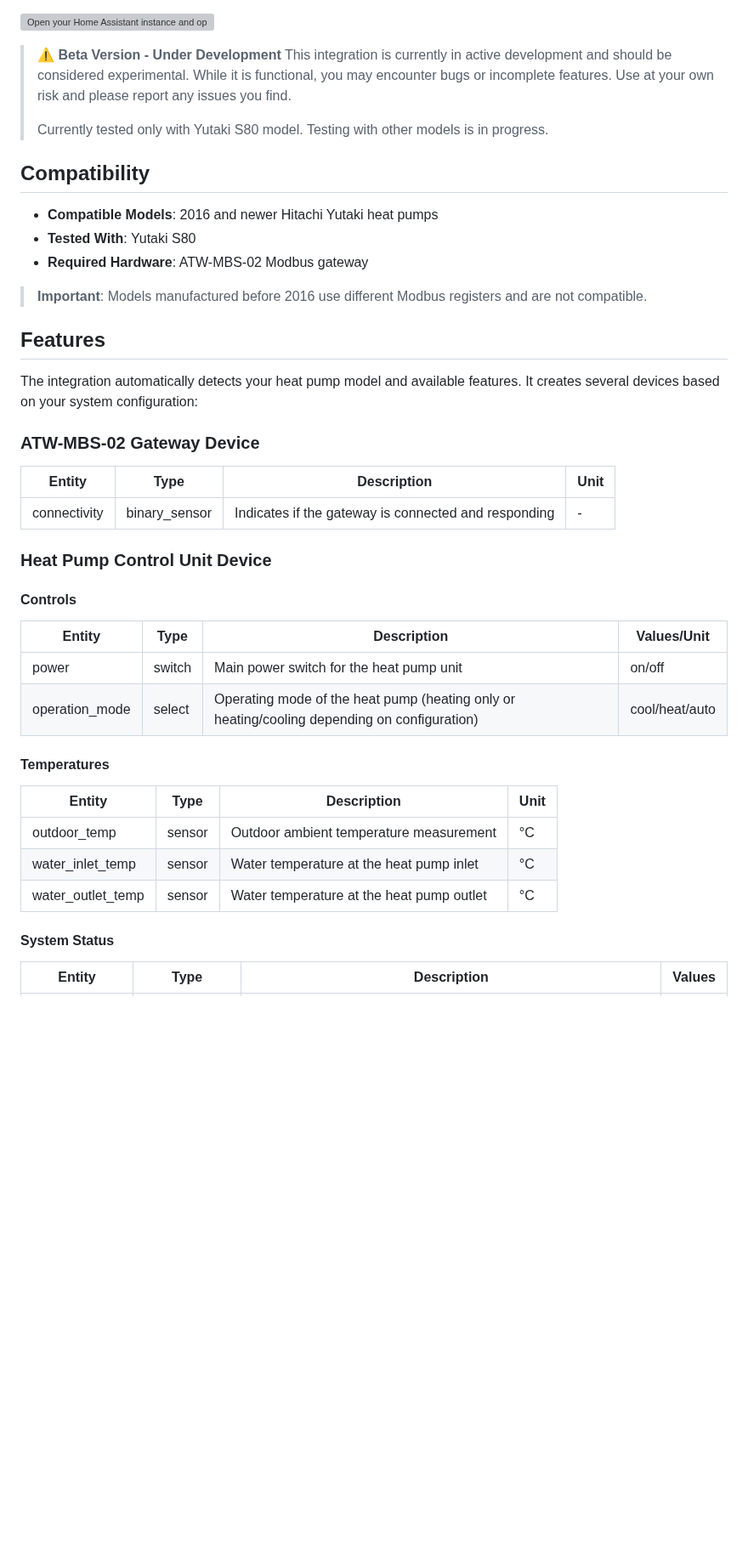
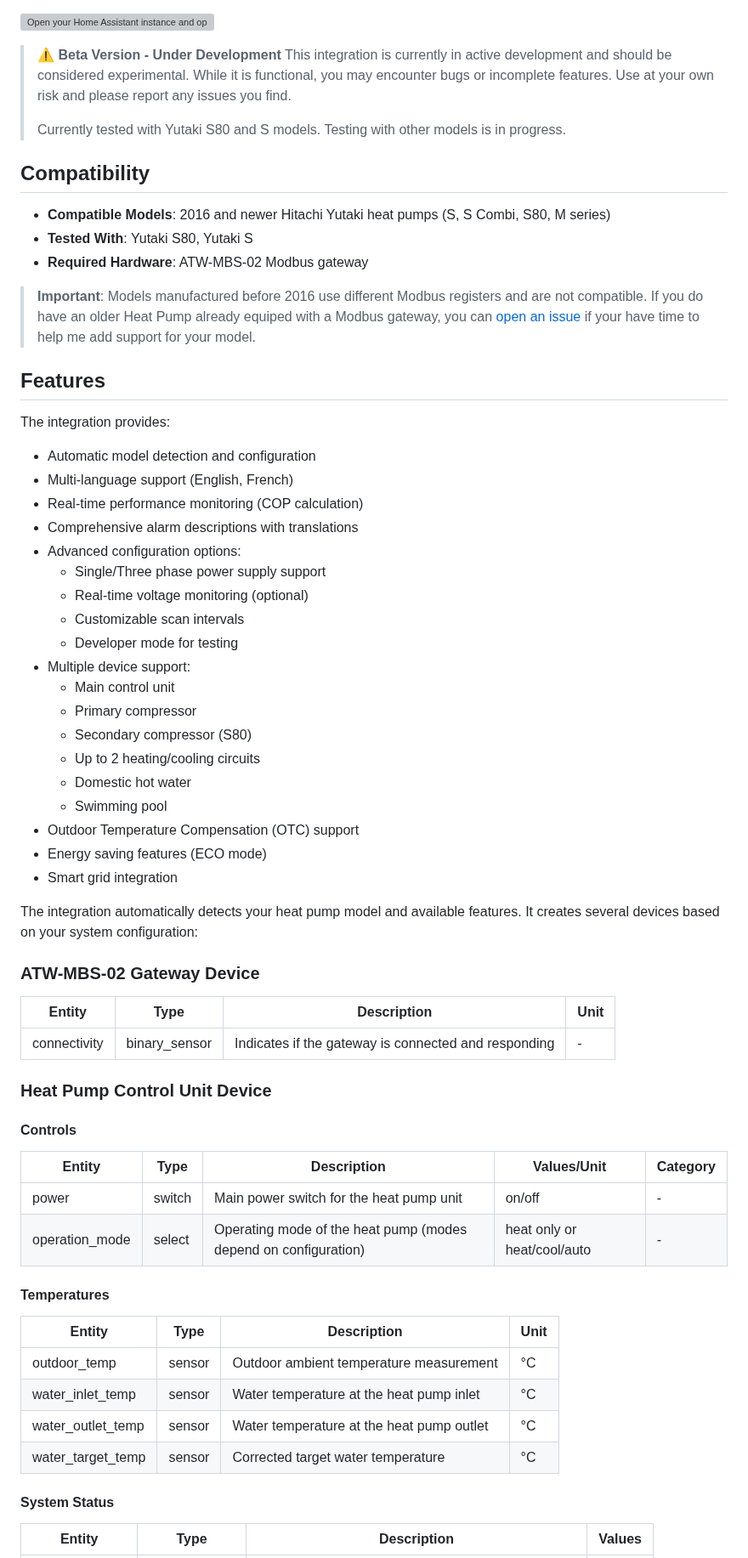
Before and after one commit to alepee/hass-hitachi_yutaki, a Markdown page: README.md, the part around one of its changes. Shown at 85% size. Rendered like a GitHub page; blank space fills up the shorter version; grey boxes are pictures that could not be loaded.

Commit message:
doc: Update README.md with expanded compatibility and features

```diff
--- a/README.md
+++ b/README.md
@@ -9,17 +9,38 @@ This custom integration allows you to control and monitor your Hitachi Yutaki he
 > ⚠️ **Beta Version - Under Development**
 > This integration is currently in active development and should be considered experimental. While it is functional, you may encounter bugs or incomplete features. Use at your own risk and please report any issues you find.
 >
-> Currently tested only with Yutaki S80 model. Testing with other models is in progress.
+> Currently tested with Yutaki S80 and S models. Testing with other models is in progress.
 
 ## Compatibility
 
-- **Compatible Models**: 2016 and newer Hitachi Yutaki heat pumps
-- **Tested With**: Yutaki S80
+- **Compatible Models**: 2016 and newer Hitachi Yutaki heat pumps (S, S Combi, S80, M series)
+- **Tested With**: Yutaki S80, Yutaki S
 - **Required Hardware**: ATW-MBS-02 Modbus gateway
 
-> **Important**: Models manufactured before 2016 use different Modbus registers and are not compatible.
+> **Important**: Models manufactured before 2016 use different Modbus registers and are not compatible. If you do have an older Heat Pump already equiped with a Modbus gateway, you can [open an issue](https://github.com/alepee/hass-hitachi_yutaki/issues/new?title=Pre-2016%20Heat%20Pump%20support%20request) if your have time to help me add support for your model.
 
 ## Features
+
+The integration provides:
+- Automatic model detection and configuration
+- Multi-language support (English, French)
+- Real-time performance monitoring (COP calculation)
+- Comprehensive alarm descriptions with translations
+- Advanced configuration options:
+  - Single/Three phase power supply support
+  - Real-time voltage monitoring (optional)
+  - Customizable scan intervals
+  - Developer mode for testing
+- Multiple device support:
+  - Main control unit
+  - Primary compressor
+  - Secondary compressor (S80)
+  - Up to 2 heating/cooling circuits
+  - Domestic hot water
+  - Swimming pool
+- Outdoor Temperature Compensation (OTC) support
+- Energy saving features (ECO mode)
+- Smart grid integration
 
 The integration automatically detects your heat pump model and available features. It creates several devices based on your system configuration:
 
@@ -32,10 +53,10 @@ The integration automatically detects your heat pump model and available feature
 ### Heat Pump Control Unit Device
 
 #### Controls
-| Entity | Type | Description | Values/Unit |
-|--------|------|-------------|-------------|
-| power | switch | Main power switch for the heat pump unit | on/off |
-| operation_mode | select | Operating mode of the heat pump (heating only or heating/cooling depending on configuration) | cool/heat/auto |
+| Entity | Type | Description | Values/Unit | Category |
+|--------|------|-------------|-------------|----------|
+| power | switch | Main power switch for the heat pump unit | on/off | - |
+| operation_mode | select | Operating mode of the heat pump (modes depend on configuration) | heat only or heat/cool/auto | - |
 
 #### Temperatures
 | Entity | Type | Description | Unit |
@@ -43,6 +64,7 @@ The integration automatically detects your heat pump model and available feature
 | outdoor_temp | sensor | Outdoor ambient temperature measurement | °C |
 | water_inlet_temp | sensor | Water temperature at the heat pump inlet | °C |
 | water_outlet_temp | sensor | Water temperature at the heat pump outlet | °C |
+| water_target_temp | sensor | Corrected target water temperature | °C |
 
 #### System Status
 | Entity | Type | Description | Values |
```
Also changed, not shown: other parts of README.md (+72 -71 lines).
